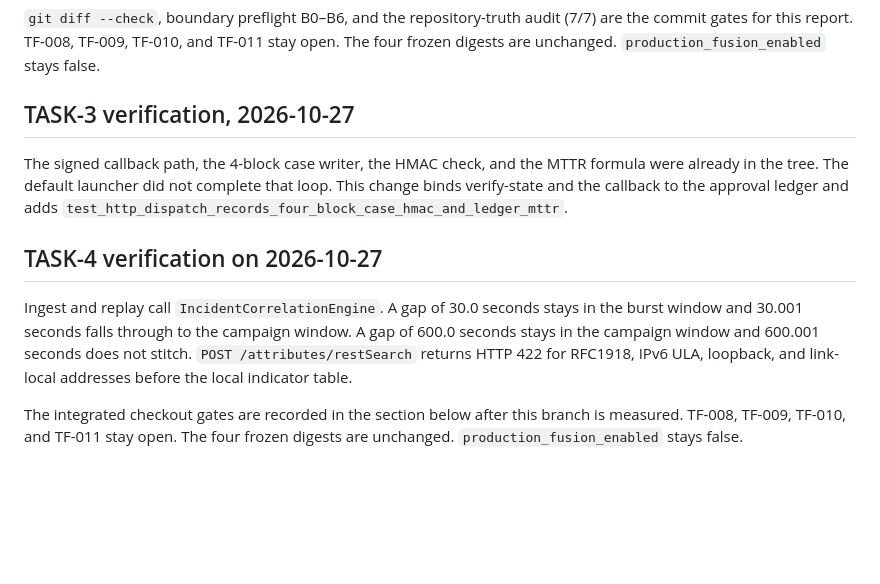
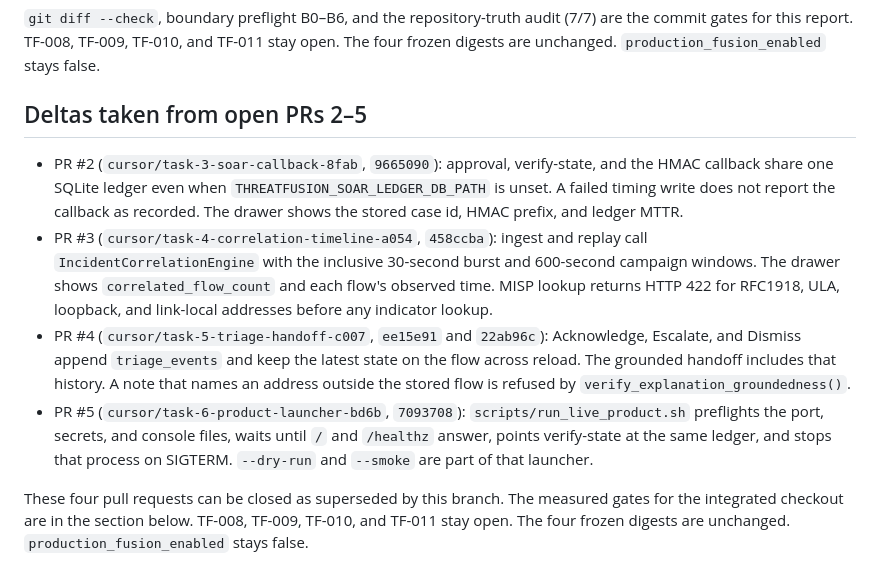
Before and after one commit to bilaldevsec/Threatfusion, a Markdown page: docs/BOARD_OF_DIRECTORS_FINAL_REPORT.md, the part around the change. Drawn GitHub-style; blank space fills up the shorter version.

```diff
--- a/docs/BOARD_OF_DIRECTORS_FINAL_REPORT.md
+++ b/docs/BOARD_OF_DIRECTORS_FINAL_REPORT.md
@@ -59,12 +59,11 @@ On 2026-10-27 the full pytest suite was run from this repository with `env -u PY
 
 `git diff --check`, boundary preflight B0–B6, and the repository-truth audit (7/7) are the commit gates for this report. TF-008, TF-009, TF-010, and TF-011 stay open. The four frozen digests are unchanged. `production_fusion_enabled` stays false.
 
-## TASK-3 verification, 2026-10-27
+## Deltas taken from open PRs 2–5
 
-The signed callback path, the 4-block case writer, the HMAC check, and the MTTR formula were already in the tree. The default launcher did not complete that loop. This change binds verify-state and the callback to the approval ledger and adds `test_http_dispatch_records_four_block_case_hmac_and_ledger_mttr`.
+- PR #2 (`cursor/task-3-soar-callback-8fab`, `9665090`): approval, verify-state, and the HMAC callback share one SQLite ledger even when `THREATFUSION_SOAR_LEDGER_DB_PATH` is unset. A failed timing write does not report the callback as recorded. The drawer shows the stored case id, HMAC prefix, and ledger MTTR.
+- PR #3 (`cursor/task-4-correlation-timeline-a054`, `458ccba`): ingest and replay call `IncidentCorrelationEngine` with the inclusive 30-second burst and 600-second campaign windows. The drawer shows `correlated_flow_count` and each flow's observed time. MISP lookup returns HTTP 422 for RFC1918, ULA, loopback, and link-local addresses before any indicator lookup.
+- PR #4 (`cursor/task-5-triage-handoff-c007`, `ee15e91` and `22ab96c`): Acknowledge, Escalate, and Dismiss append `triage_events` and keep the latest state on the flow across reload. The grounded handoff includes that history. A note that names an address outside the stored flow is refused by `verify_explanation_groundedness()`.
+- PR #5 (`cursor/task-6-product-launcher-bd6b`, `7093708`): `scripts/run_live_product.sh` preflights the port, secrets, and console files, waits until `/` and `/healthz` answer, points verify-state at the same ledger, and stops that process on SIGTERM. `--dry-run` and `--smoke` are part of that launcher.
 
-## TASK-4 verification on 2026-10-27
-
-Ingest and replay call `IncidentCorrelationEngine`. A gap of 30.0 seconds stays in the burst window and 30.001 seconds falls through to the campaign window. A gap of 600.0 seconds stays in the campaign window and 600.001 seconds does not stitch. `POST /attributes/restSearch` returns HTTP 422 for RFC1918, IPv6 ULA, loopback, and link-local addresses before the local indicator table.
-
-The integrated checkout gates are recorded in the section below after this branch is measured. TF-008, TF-009, TF-010, and TF-011 stay open. The four frozen digests are unchanged. `production_fusion_enabled` stays false.
+These four pull requests can be closed as superseded by this branch. The measured gates for the integrated checkout are in the section below. TF-008, TF-009, TF-010, and TF-011 stay open. The four frozen digests are unchanged. `production_fusion_enabled` stays false.
```
